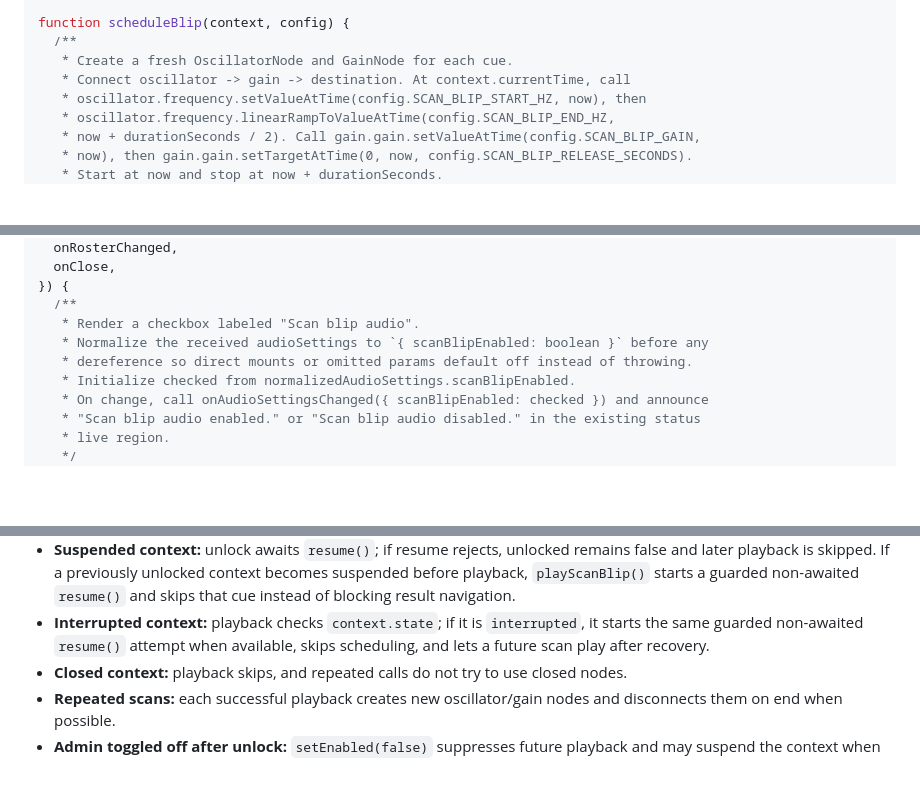
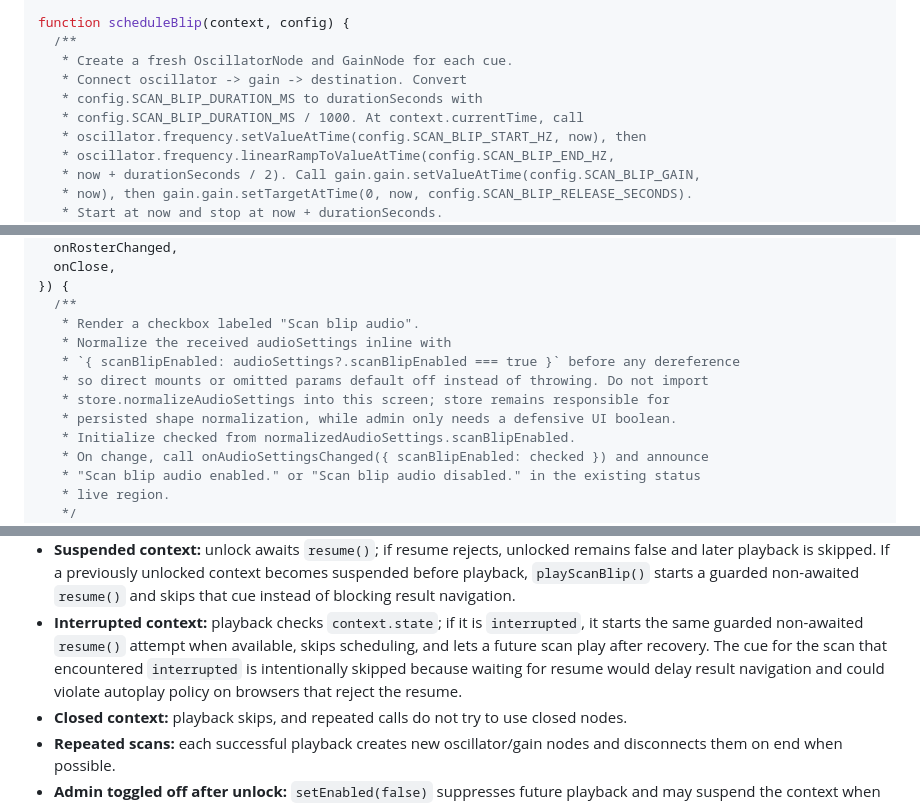
Before and after one commit to daniqan/check-in-007, a Markdown page: IMPLEMENTATION_PLAN.md, 3 parts joined by grey strips. Drawn GitHub-style; blank space fills up the shorter version.

Commit message:
plan: v10 - clarify scan audio test contract

```diff
--- a/IMPLEMENTATION_PLAN.md
+++ b/IMPLEMENTATION_PLAN.md
@@ -264,7 +264,9 @@ export function createScanAudioController({
 function scheduleBlip(context, config) {
   /**
    * Create a fresh OscillatorNode and GainNode for each cue.
-   * Connect oscillator -> gain -> destination. At context.currentTime, call
+   * Connect oscillator -> gain -> destination. Convert
+   * config.SCAN_BLIP_DURATION_MS to durationSeconds with
+   * config.SCAN_BLIP_DURATION_MS / 1000. At context.currentTime, call
    * oscillator.frequency.setValueAtTime(config.SCAN_BLIP_START_HZ, now), then
    * oscillator.frequency.linearRampToValueAtTime(config.SCAN_BLIP_END_HZ,
    * now + durationSeconds / 2). Call gain.gain.setValueAtTime(config.SCAN_BLIP_GAIN,
@@ -387,8 +389,11 @@ export function mountAdmin(root, {
 }) {
   /**
    * Render a checkbox labeled "Scan blip audio".
-   * Normalize the received audioSettings to `{ scanBlipEnabled: boolean }` before any
-   * dereference so direct mounts or omitted params default off instead of throwing.
+   * Normalize the received audioSettings inline with
+   * `{ scanBlipEnabled: audioSettings?.scanBlipEnabled === true }` before any dereference
+   * so direct mounts or omitted params default off instead of throwing. Do not import
+   * store.normalizeAudioSettings into this screen; store remains responsible for
+   * persisted shape normalization, while admin only needs a defensive UI boolean.
    * Initialize checked from normalizedAudioSettings.scanBlipEnabled.
    * On change, call onAudioSettingsChanged({ scanBlipEnabled: checked }) and announce
    * "Scan blip audio enabled." or "Scan blip audio disabled." in the existing status
@@ -508,7 +513,9 @@ not request microphone access.
   cue instead of blocking result navigation.
 - **Interrupted context:** playback checks `context.state`; if it is `interrupted`, it
   starts the same guarded non-awaited `resume()` attempt when available, skips scheduling,
-  and lets a future scan play after recovery.
+  and lets a future scan play after recovery. The cue for the scan that encountered
+  `interrupted` is intentionally skipped because waiting for resume would delay result
+  navigation and could violate autoplay policy on browsers that reject the resume.
 - **Closed context:** playback skips, and repeated calls do not try to use closed nodes.
 - **Repeated scans:** each successful playback creates new oscillator/gain nodes and
   disconnects them on end when possible.
```
Also changed, not shown: other parts of IMPLEMENTATION_PLAN.md (+7 -2 lines).
